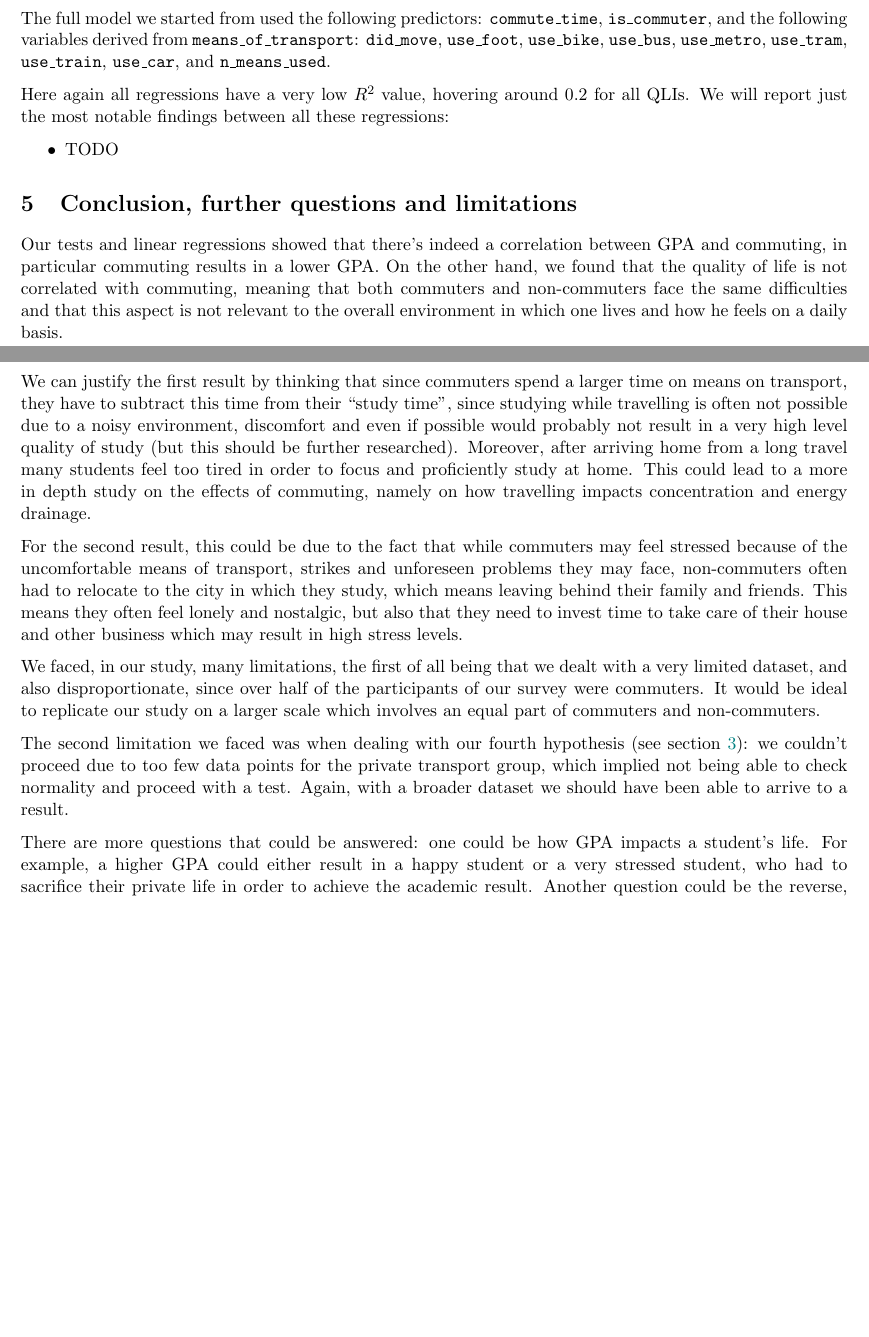
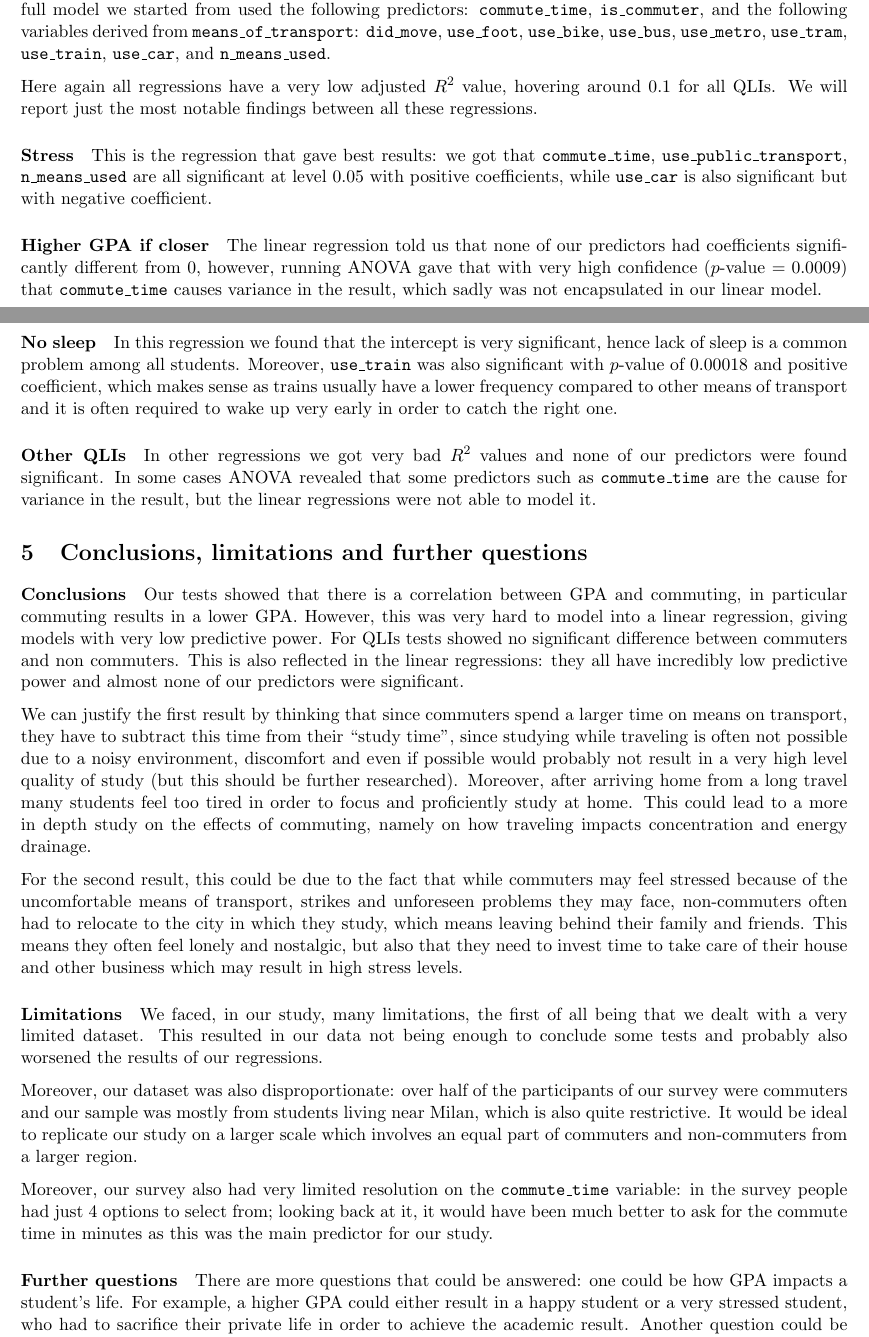
Before and after one commit to billy4479/stats-research-project, a LaTeX document (writeup.tex): two parts of pages 4 and 5 of 5, joined at a grey line, cut so that both start at the same text, the shorter picture padded with empty space. Compiled offline with pdfLaTeX.

Commit message:
Finish writeup and correct some graphs

```diff
--- a/writeup.tex
+++ b/writeup.tex
@@ -1,8 +1,8 @@
 \documentclass[11pt]{extarticle}
 
-\title{Does commuting affect quality of life?}
+\title{\vspace{-1.5cm}Does commuting affect quality of life?\vspace{-0.5cm}}
 \author{Ellero Giacomo, Porta Beatrice}
-\date{a.y. 2024/2025}
+\date{}
 
 \usepackage{parskip} % for no indentation
 \usepackage[a4paper,margin=1.5cm]{geometry} % to adjust margins
@@ -328,30 +334,59 @@ The full model we started from used the following predictors:
 \texttt{use\_car}, and
 \texttt{n\_means\_used}.
 
-Here again all regressions have a very low $R^2$ value, hovering around $0.2$ for all QLIs.
-We will report just the most notable findings between all these regressions:
-\begin{itemize}
-	\item TODO
-\end{itemize}
+Here again all regressions have a very low adjusted $R^2$ value, hovering around $0.1$ for all QLIs.
+We will report just the most notable findings between all these regressions.
 
-\section{Conclusion, further questions and limitations}
+\paragraph{Stress}
+This is the regression that gave best results:
+we got that
+\texttt{commute\_time},
+\texttt{use\_public\_transport},
+\texttt{n\_means\_used}
+are all significant at level $0.05$ with positive coefficients,
+while \texttt{use\_car} is also significant but with negative coefficient.
 
-Our tests and linear regressions showed that there’s indeed a correlation between GPA and commuting,
+\paragraph{Higher GPA if closer}
+The linear regression told us that none of our predictors had coefficients
+significantly different from $0$, however, running ANOVA gave that with
+very high confidence ($p$-value $= 0.0009$) that \texttt{commute\_time}
+causes variance in the result, which sadly was not encapsulated in our linear model.
+
+\paragraph{No sleep}
+In this regression we found that the intercept is very significant,
+hence lack of sleep is a common problem among all students.
+Moreover, \texttt{use\_train} was also significant with $p$-value of $0.00018$
+and positive coefficient, which makes sense as trains usually have a
+lower frequency compared to other means of transport and it is often required
+to wake up very early in order to catch the right one.
+
+\paragraph{Other QLIs}
+In other regressions we got very bad $R^2$ values and none of our predictors
+were found significant.
+In some cases ANOVA revealed that some predictors such as \texttt{commute\_time}
+are the cause for variance in the result, but the linear regressions were not able
+to model it.
+
+\section{Conclusions, limitations and further questions}
+
+\paragraph{Conclusions}
+Our tests showed that there is a correlation between GPA and commuting,
 in particular commuting results in a lower GPA.
-On the other hand, we found that the quality of life is not correlated with commuting,
-meaning that both commuters and non-commuters face the same difficulties and
-that this aspect is not relevant to the overall environment in which one lives and
-how he feels on a daily basis.
+However, this was very hard to model into a linear regression, giving models with very low
+predictive power.
+For QLIs tests showed no significant difference between commuters and non commuters.
+This is also reflected in the linear regressions: they all have incredibly low predictive power
+and almost none of our predictors were significant.
 
 We can justify the first result by thinking that since commuters spend a larger time on
 means on transport, they have to subtract this time from their \say{study time},
-since studying while travelling is often not possible due to a noisy environment,
+since studying while traveling is often not possible due to a noisy environment,
 discomfort and even if possible would probably not result in a very high level quality of study
 (but this should be further researched).
 Moreover, after arriving home from a long travel many students feel too tired in order to focus
 and proficiently study at home.
 This could lead to a more in depth study on the effects of commuting,
-namely on how travelling impacts concentration and energy drainage.
+namely on how traveling impacts concentration and energy drainage.
 
 For the second result, this could be due to the fact that while commuters may feel stressed
 because of the uncomfortable means of transport, strikes and unforeseen problems they may face,
@@ -360,17 +395,23 @@ which means leaving behind their family and friends.
 This means they often feel lonely and nostalgic, but also that they need to invest time
 to take care of their house and other business which may result in high stress levels.
 
+\paragraph{Limitations}
 We faced, in our study, many limitations, the first of all being that we dealt with
-a very limited dataset, and also disproportionate, since over half of the participants
-of our survey were commuters.
+a very limited dataset.
+This resulted in our data not being enough to conclude some tests and
+probably also worsened the results of our regressions.
+
+Moreover, our dataset was also disproportionate: over half of the participants
+of our survey were commuters and our sample was mostly from students living near Milan,
+which is also quite restrictive.
 It would be ideal to replicate our study on a larger scale which involves an equal part
-of commuters and non-commuters.
+of commuters and non-commuters from a larger region.
 
-The second limitation we faced was when dealing with our fourth hypothesis (see \cref{sec:tests}):
-we couldn’t proceed due to too few data points for the private transport group,
-which implied not being able to check normality and proceed with a test.
-Again, with a broader dataset we should have been able to arrive to a result.
+Moreover, our survey also had very limited resolution on the \texttt{commute\_time} variable:
+in the survey people had just $4$ options to select from; looking back at it, it would have been
+much better to ask for the commute time in minutes as this was the main predictor for our study.
 
+\paragraph{Further questions}
 There are more questions that could be answered: one could be how GPA impacts a student’s life.
 For example, a higher GPA could either result in a happy student or a very stressed student,
 who had to sacrifice their private life in order to achieve the academic result.
```
Also changed, not shown: writeup.tex (74 more changed lines), 3 other files.
